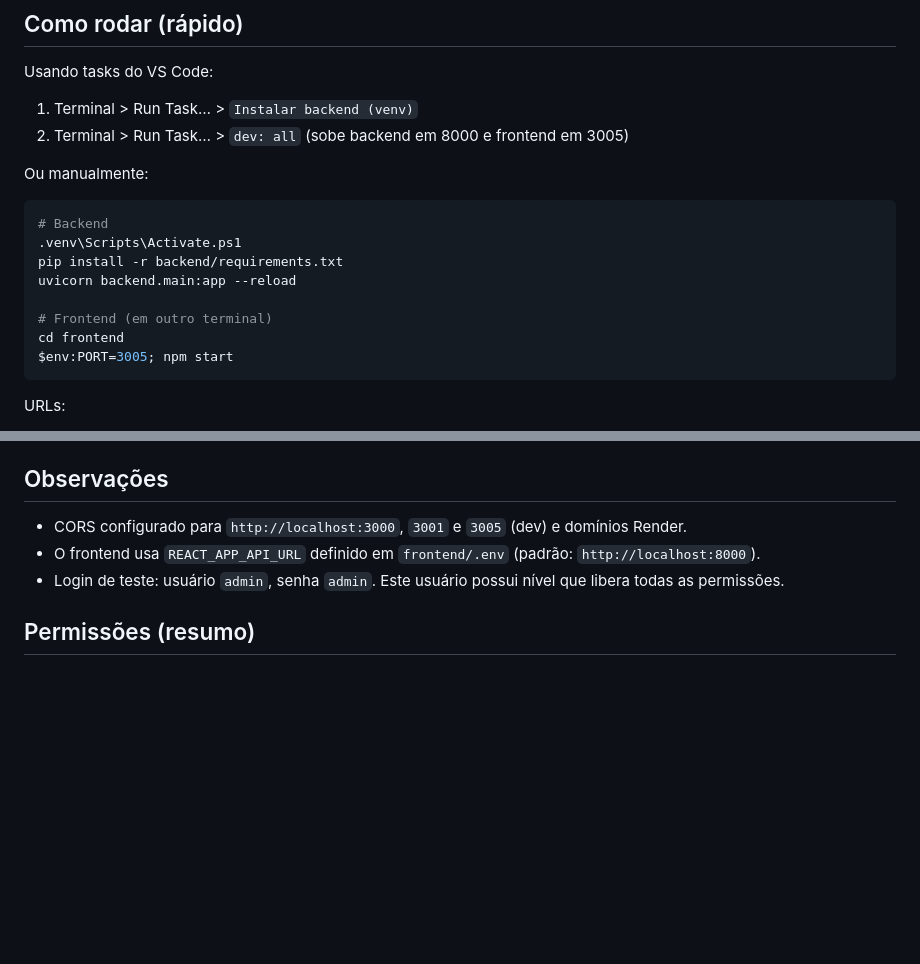
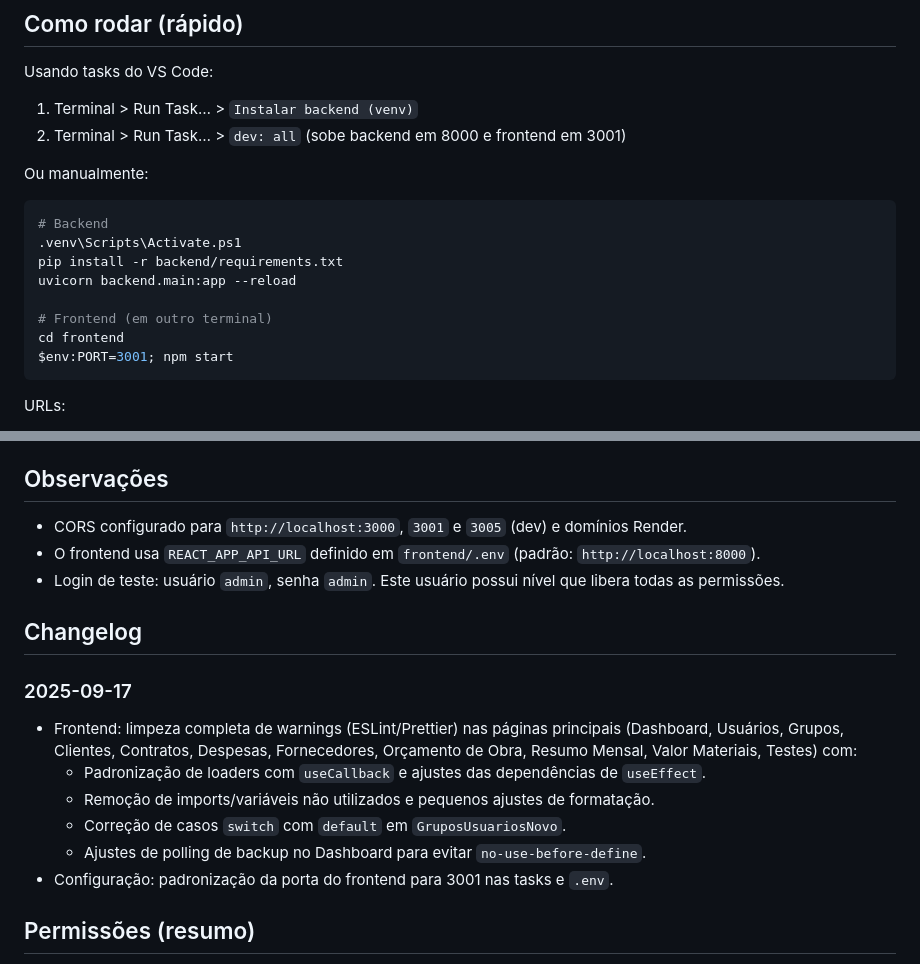
Before and after one commit to Willians1/gestao, a Markdown page: README.md, 2 parts joined by grey strips. Drawn GitHub-style; blank space fills up the shorter version.

Commit message:
docs: atualizar README (PORT=3001) e adicionar Changelog da limpeza de warnings

````diff
--- a/README.md
+++ b/README.md
@@ -24,7 +24,7 @@ Aplicação full-stack para gestão (Cadastros, Clientes, Contratos, Despesas, F
 Usando tasks do VS Code:
 
 1) Terminal > Run Task… > `Instalar backend (venv)`
-2) Terminal > Run Task… > `dev: all` (sobe backend em 8000 e frontend em 3005)
+2) Terminal > Run Task… > `dev: all` (sobe backend em 8000 e frontend em 3001)
 
 Ou manualmente:
 
@@ -36,7 +36,7 @@ uvicorn backend.main:app --reload
 
 # Frontend (em outro terminal)
 cd frontend
-$env:PORT=3005; npm start
+$env:PORT=3001; npm start
 ```
 
 URLs:
@@ -70,6 +70,17 @@ Entidades usadas nas páginas: `cadastro_usuarios`, `clientes`, `contratos`, `de
 - O frontend usa `REACT_APP_API_URL` definido em `frontend/.env` (padrão: `http://localhost:8000`).
 - Login de teste: usuário `admin`, senha `admin`. Este usuário possui nível que libera todas as permissões.
 
+## Changelog
+
+### 2025-09-17
+
+- Frontend: limpeza completa de warnings (ESLint/Prettier) nas páginas principais (Dashboard, Usuários, Grupos, Clientes, Contratos, Despesas, Fornecedores, Orçamento de Obra, Resumo Mensal, Valor Materiais, Testes) com:
+  - Padronização de loaders com `useCallback` e ajustes das dependências de `useEffect`.
+  - Remoção de imports/variáveis não utilizados e pequenos ajustes de formatação.
+  - Correção de casos `switch` com `default` em `GruposUsuariosNovo`.
+  - Ajustes de polling de backup no Dashboard para evitar `no-use-before-define`.
+- Configuração: padronização da porta do frontend para 3001 nas tasks e `.env`.
+
 ## Permissões (resumo)
 
 - Páginas mapeadas e seus IDs base (leitura):
````
Also changed, not shown: other parts of README.md (+1 -1 lines).
